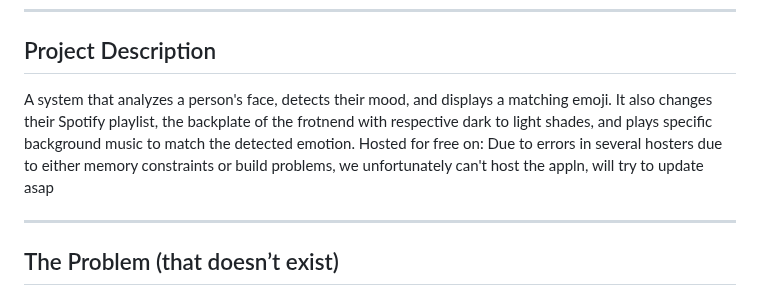
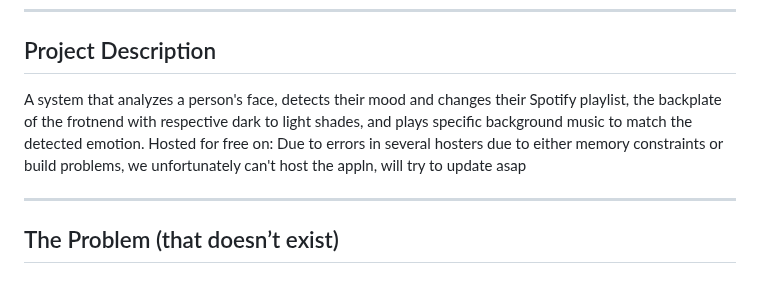
Before and after one commit to Lunarmist-byte/emotional_ayoda, a Markdown page: README.md, the part around the change. GitHub-like rendering.

```diff
--- a/README.md
+++ b/README.md
@@ -12,7 +12,7 @@
 ---
 
 ## Project Description
-A system that analyzes a person's face, detects their mood, and displays a matching emoji. It also changes their Spotify playlist, the backplate of the frotnend with respective dark to light shades, and plays specific background music to match the detected emotion.
+A system that analyzes a person's face, detects their mood and changes their Spotify playlist, the backplate of the frotnend with respective dark to light shades, and plays specific background music to match the detected emotion.
 Hosted for free on: Due to errors in several hosters due to either memory constraints or build problems, we unfortunately can't host the appln, will try to update asap
 
 ---
```
